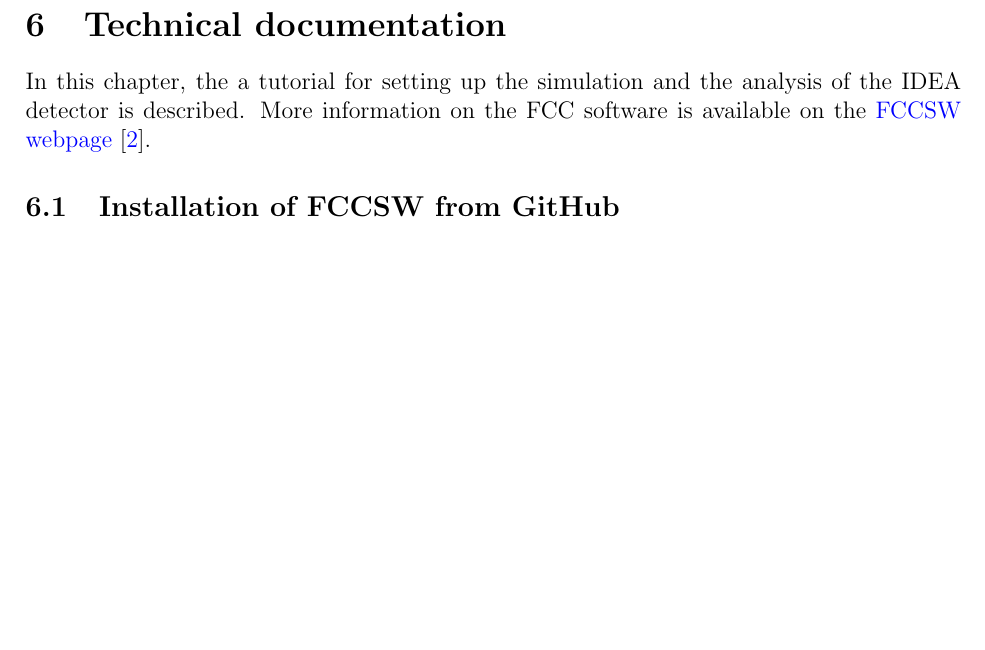
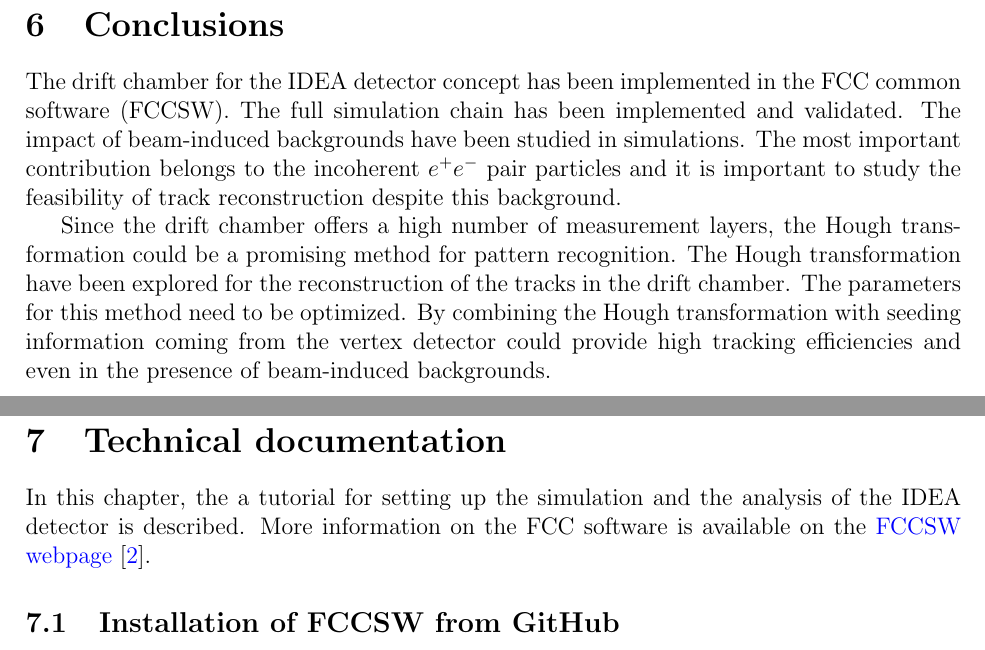
Before and after one commit to nalipour/Publications, a LaTeX document (note_DCH/note.tex, which reads note_DCH/Conclusions.tex): part of page 17 of 19 before the commit and two parts of pages 17 and 18 of 20 after it, the two joined at a grey line, cut at the place of the change, the shorter picture padded with empty space. Compiled offline with pdfLaTeX.

Commit message:
Conclusions

```diff
--- /dev/null
+++ b/note_DCH/Conclusions.tex
@@ -0,0 +1,5 @@
+\section{Conclusions}
+
+The drift chamber for the IDEA detector concept has been implemented in the FCC common software (FCCSW). The full simulation chain has been implemented and validated. The impact of beam-induced backgrounds have been studied in simulations. The most important contribution belongs to the incoherent $e^+e^-$ pair particles and it is important to study the feasibility of track reconstruction despite this background.
+
+Since the drift chamber offers a high number of measurement layers, the Hough transformation could be a promising method for pattern recognition. The Hough transformation have been explored for the reconstruction of the tracks in the drift chamber. The parameters for this method need to be optimized. By combining the Hough transformation with seeding information coming from the vertex detector could provide high tracking efficiencies and even in the presence of beam-induced backgrounds.
--- a/note_DCH/note.tex
+++ b/note_DCH/note.tex
@@ -50,6 +50,7 @@
 
 \include{simulation}
 \include{tracking}
+\include{Conclusions}
 \include{documentation}
 
 
```
Also changed, not shown: 1 other file.
